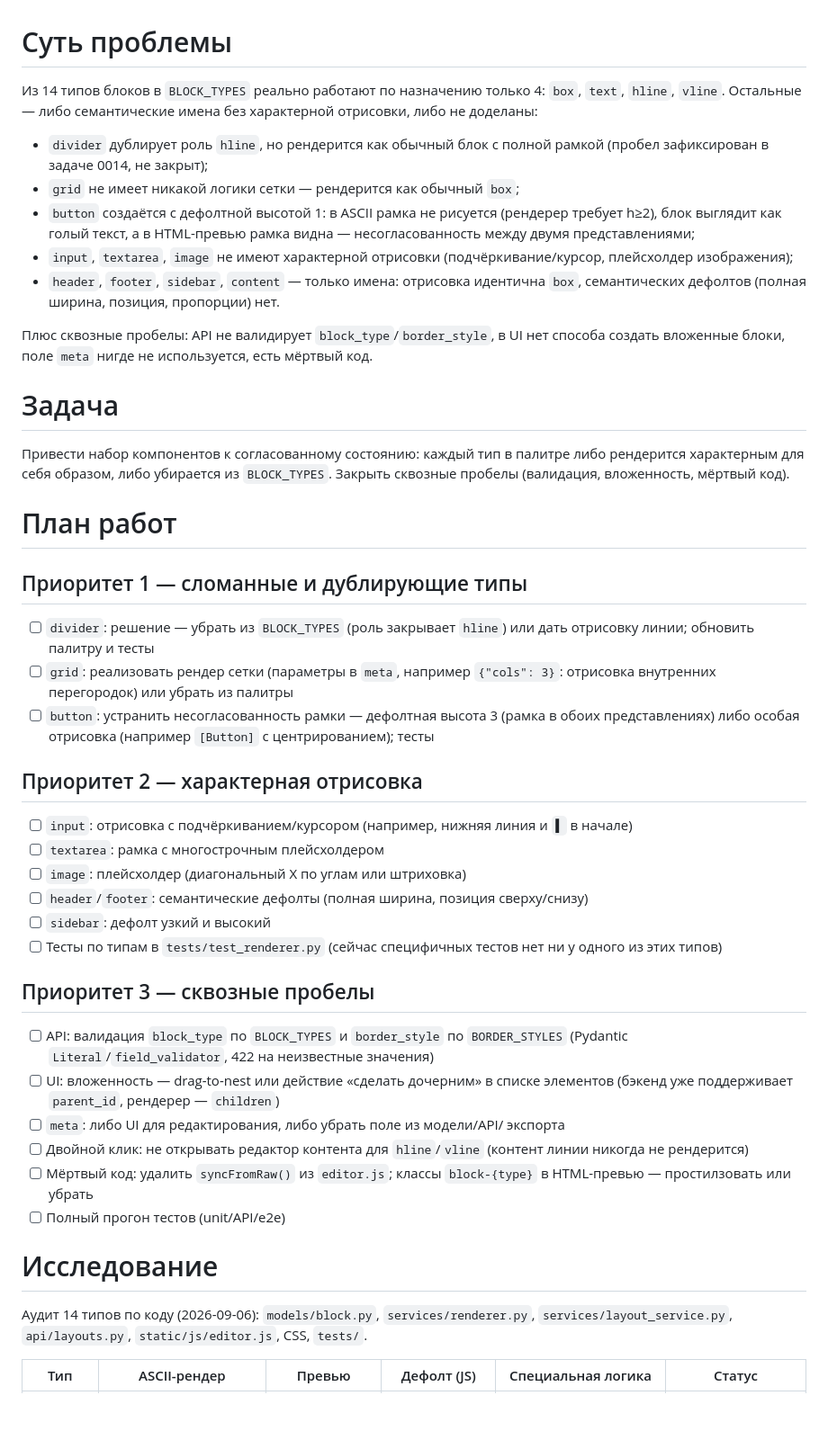
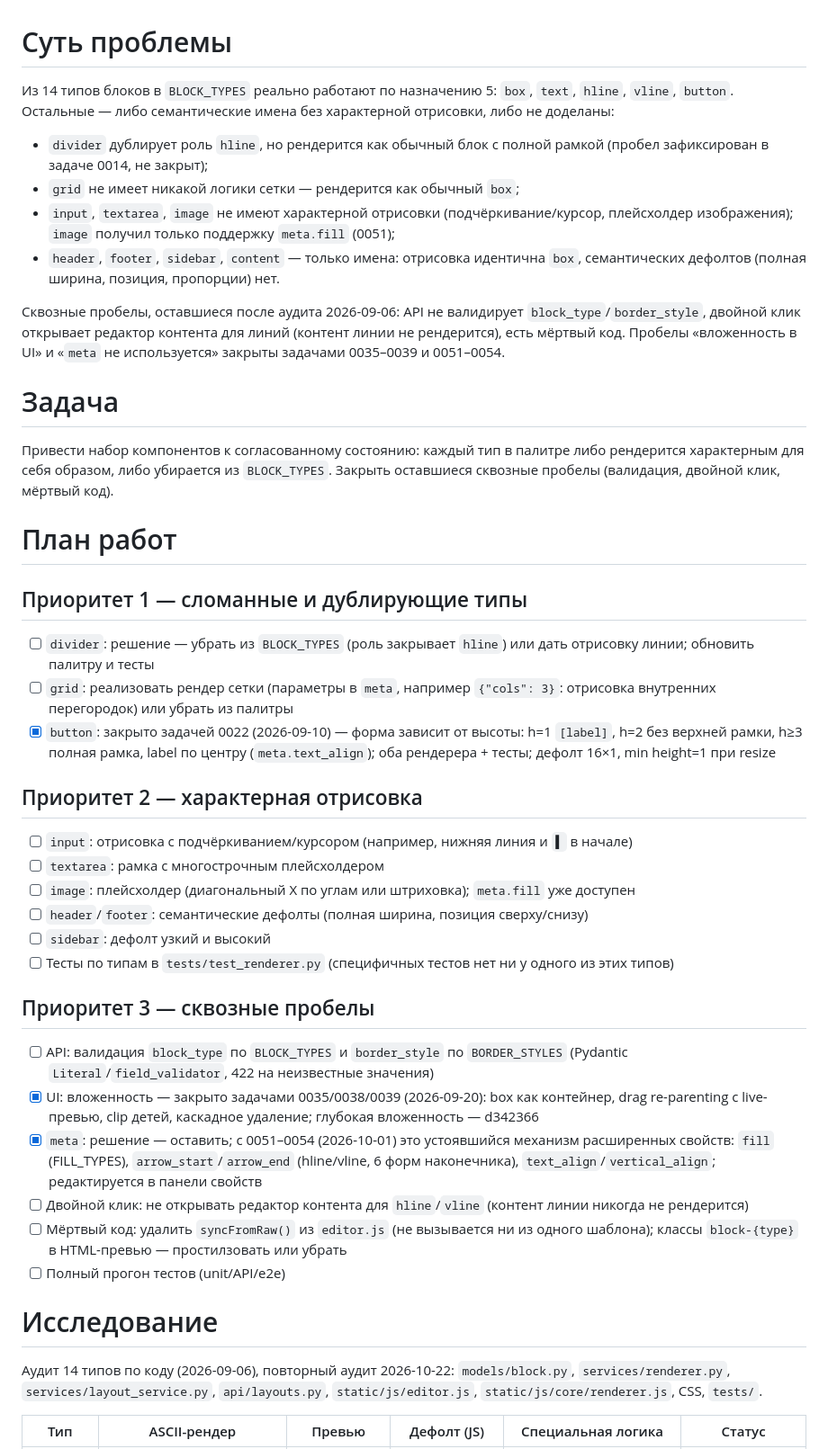
Before and after one commit to sshmakov/boxframe, a Markdown page: tasks/backlog/todo-0001-component-variants-completion.md, the part around one of its changes. Shown at 90% size. Drawn GitHub-style; blank space fills up the shorter version.

```diff
--- a/tasks/backlog/todo-0001-component-variants-completion.md
+++ b/tasks/backlog/todo-0001-component-variants-completion.md
@@ -1,30 +1,31 @@
 # Суть проблемы
 
-Из 14 типов блоков в `BLOCK_TYPES` реально работают по назначению только 4:
-`box`, `text`, `hline`, `vline`. Остальные — либо семантические имена без
-характерной отрисовки, либо не доделаны:
+Из 14 типов блоков в `BLOCK_TYPES` реально работают по назначению 5:
+`box`, `text`, `hline`, `vline`, `button`. Остальные — либо семантические
+имена без характерной отрисовки, либо не доделаны:
 
 - `divider` дублирует роль `hline`, но рендерится как обычный блок с полной
   рамкой (пробел зафиксирован в задаче 0014, не закрыт);
 - `grid` не имеет никакой логики сетки — рендерится как обычный `box`;
-- `button` создаётся с дефолтной высотой 1: в ASCII рамка не рисуется
-  (рендерер требует h≥2), блок выглядит как голый текст, а в HTML-превью
-  рамка видна — несогласованность между двумя представлениями;
 - `input`, `textarea`, `image` не имеют характерной отрисовки
-  (подчёркивание/курсор, плейсхолдер изображения);
+  (подчёркивание/курсор, плейсхолдер изображения); `image` получил только
+  поддержку `meta.fill` (0051);
 - `header`, `footer`, `sidebar`, `content` — только имена: отрисовка
-  идентична `box`, семантических дефолтов (полная ширина, позиция, пропорции)
-  нет.
+  идентична `box`, семантических дефолтов (полная ширина, позиция,
+  пропорции) нет.
 
-Плюс сквозные пробелы: API не валидирует `block_type`/`border_style`, в UI
-нет способа создать вложенные блоки, поле `meta` нигде не используется,
-есть мёртвый код.
+Сквозные пробелы, оставшиеся после аудита 2026-09-06: API не валидирует
+`block_type`/`border_style`, двойной клик открывает редактор контента для
+линий (контент линии не рендерится), есть мёртвый код. Пробелы
+«вложенность в UI» и «`meta` не используется» закрыты задачами 0035–0039
+и 0051–0054.
 
 # Задача
 
 Привести набор компонентов к согласованному состоянию: каждый тип в палитре
 либо рендерится характерным для себя образом, либо убирается из
-`BLOCK_TYPES`. Закрыть сквозные пробелы (валидация, вложенность, мёртвый код).
+`BLOCK_TYPES`. Закрыть оставшиеся сквозные пробелы (валидация,
+двойной клик, мёртвый код).
 
 # План работ
 
@@ -34,43 +35,49 @@
       или дать отрисовку линии; обновить палитру и тесты
 - [ ] `grid`: реализовать рендер сетки (параметры в `meta`, например
       `{"cols": 3}`: отрисовка внутренних перегородок) или убрать из палитры
-- [ ] `button`: устранить несогласованность рамки — дефолтная высота 3
-      (рамка в обоих представлениях) либо особая отрисовка (например
-      `[Button]` с центрированием); тесты
+- [x] `button`: закрыто задачей 0022 (2026-09-10) — форма зависит от
+      высоты: h=1 `[label]`, h=2 без верхней рамки, h≥3 полная рамка,
+      label по центру (`meta.text_align`); оба рендерера + тесты; дефолт
+      16×1, min height=1 при resize
 
 ## Приоритет 2 — характерная отрисовка
 
 - [ ] `input`: отрисовка с подчёркиванием/курсором (например, нижняя линия
       и `▌` в начале)
 - [ ] `textarea`: рамка с многострочным плейсхолдером
-- [ ] `image`: плейсхолдер (диагональный X по углам или штриховка)
+- [ ] `image`: плейсхолдер (диагональный X по углам или штриховка);
+      `meta.fill` уже доступен
 - [ ] `header`/`footer`: семантические дефолты (полная ширина, позиция
       сверху/снизу)
 - [ ] `sidebar`: дефолт узкий и высокий
-- [ ] Тесты по типам в `tests/test_renderer.py` (сейчас специфичных тестов
-      нет ни у одного из этих типов)
+- [ ] Тесты по типам в `tests/test_renderer.py` (специфичных тестов нет ни
+      у одного из этих типов)
 
 ## Приоритет 3 — сквозные пробелы
 
 - [ ] API: валидация `block_type` по `BLOCK_TYPES` и `border_style` по
       `BORDER_STYLES` (Pydantic `Literal`/`field_validator`, 422 на
       неизвестные значения)
-- [ ] UI: вложенность — drag-to-nest или действие «сделать дочерним» в
-      списке элементов (бэкенд уже поддерживает `parent_id`, рендерер —
-      `children`)
-- [ ] `meta`: либо UI для редактирования, либо убрать поле из модели/API/
-      экспорта
+- [x] UI: вложенность — закрыто задачами 0035/0038/0039 (2026-09-20):
+      box как контейнер, drag re-parenting с live-превью, clip детей,
+      каскадное удаление; глубокая вложенность — d342366
+- [x] `meta`: решение — оставить; с 0051–0054 (2026-10-01) это
+      устоявшийся механизм расширенных свойств: `fill` (FILL_TYPES),
+      `arrow_start`/`arrow_end` (hline/vline, 6 форм наконечника),
+      `text_align`/`vertical_align`; редактируется в панели свойств
 - [ ] Двойной клик: не открывать редактор контента для `hline`/`vline`
       (контент линии никогда не рендерится)
-- [ ] Мёртвый код: удалить `syncFromRaw()` из `editor.js`; классы
-      `block-{type}` в HTML-превью — простилзовать или убрать
+- [ ] Мёртвый код: удалить `syncFromRaw()` из `editor.js` (не вызывается
+      ни из одного шаблона); классы `block-{type}` в HTML-превью —
+      простилзовать или убрать
 - [ ] Полный прогон тестов (unit/API/e2e)
 
 # Исследование
 
-Аудит 14 типов по коду (2026-09-06): `models/block.py`,
-`services/renderer.py`, `services/layout_service.py`, `api/layouts.py`,
-`static/js/editor.js`, CSS, `tests/`.
+Аудит 14 типов по коду (2026-09-06), повторный аудит 2026-10-22:
+`models/block.py`, `services/renderer.py`, `services/layout_service.py`,
+`api/layouts.py`, `static/js/editor.js`, `static/js/core/renderer.js`,
+CSS, `tests/`.
 
 | Тип | ASCII-рендер | Превью | Дефолт (JS) | Специальная логика | Статус |
 |---|---|---|---|---|---|
```
Also changed, not shown: other parts of tasks/backlog/todo-0001-component-variants-completion.md (+58 -40 lines).
